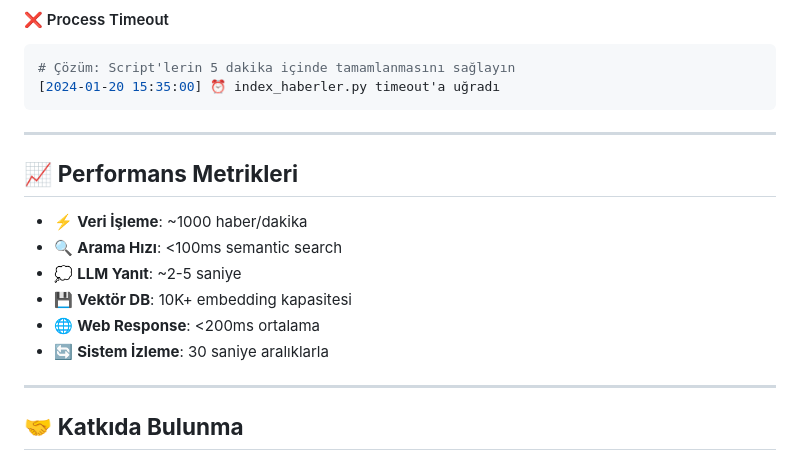
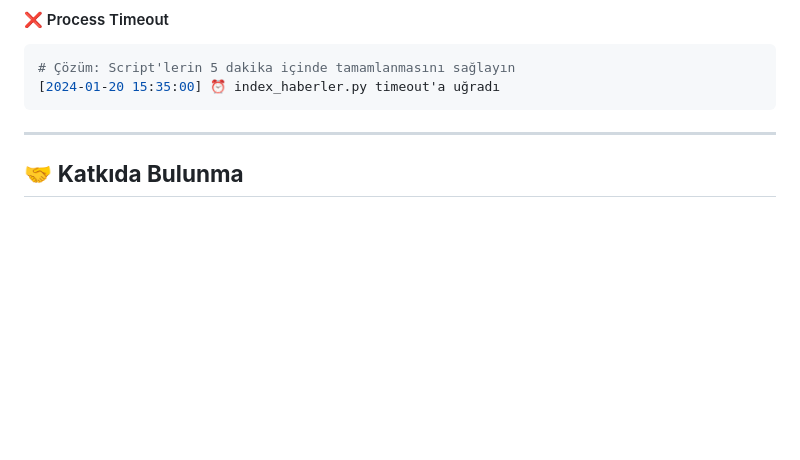
Before and after one commit to CanKumet/CanliHaberAsistani, a Markdown page: README.md, the part around the change. Drawn GitHub-style; blank space fills up the shorter version.

```diff
--- a/README.md
+++ b/README.md
@@ -342,16 +342,6 @@ OPENROUTER_API_KEY=your_valid_key_here
 
 ---
 
-## 📈 **Performans Metrikleri**
-
-- ⚡ **Veri İşleme**: ~1000 haber/dakika
-- 🔍 **Arama Hızı**: <100ms semantic search
-- 💭 **LLM Yanıt**: ~2-5 saniye
-- 💾 **Vektör DB**: 10K+ embedding kapasitesi
-- 🌐 **Web Response**: <200ms ortalama
-- 🔄 **Sistem İzleme**: 30 saniye aralıklarla
-
----
 
 ## 🤝 **Katkıda Bulunma**
 
```
